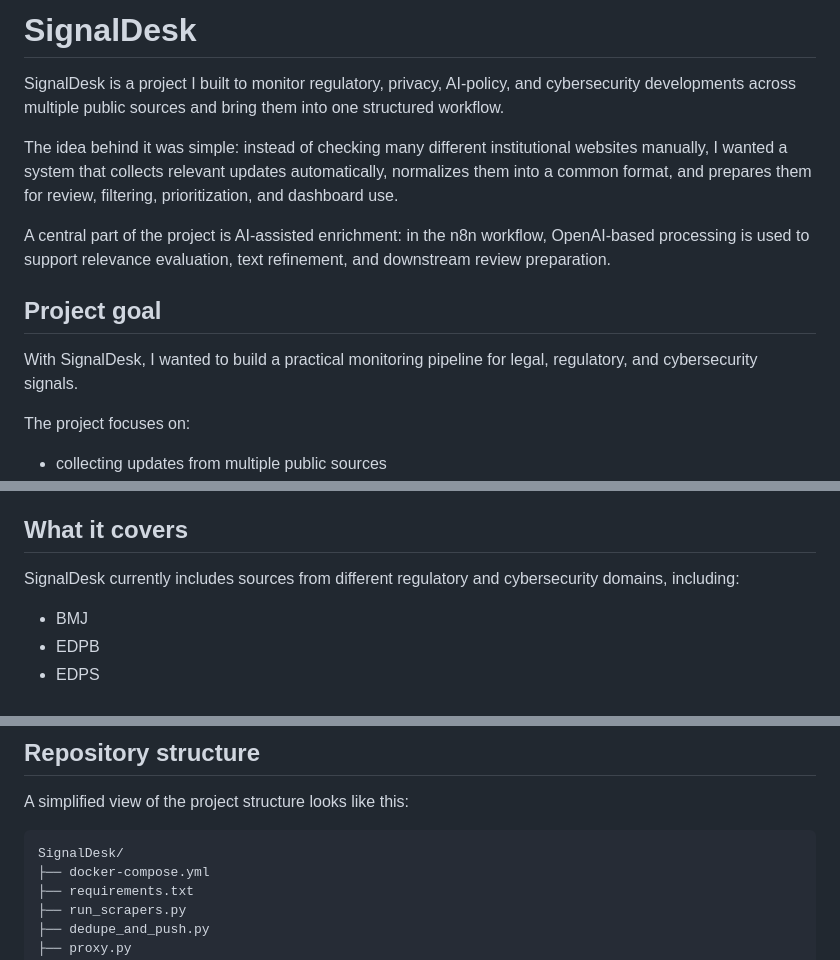
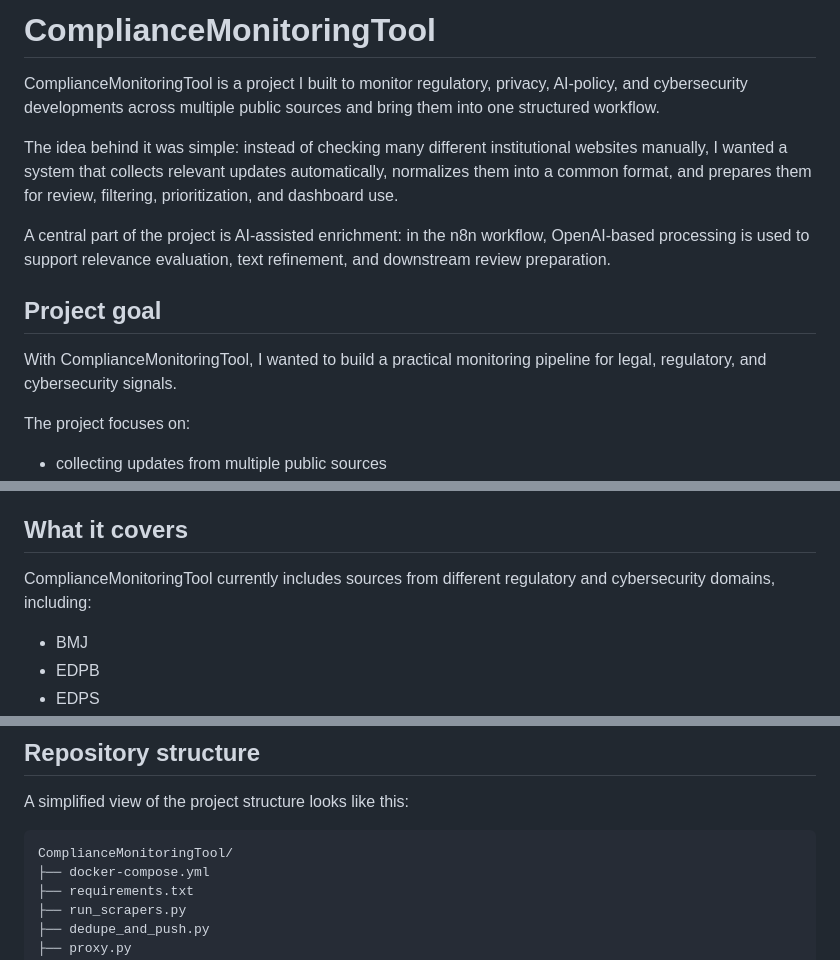
Before and after one commit to flaviomaa/SignalDesk, a Markdown page: README.md, 3 parts joined by grey strips. Drawn GitHub-style.

````diff
--- a/README.md
+++ b/README.md
@@ -1,6 +1,6 @@
-# SignalDesk
+# ComplianceMonitoringTool
 
-SignalDesk is a project I built to monitor regulatory, privacy, AI-policy, and cybersecurity developments across multiple public sources and bring them into one structured workflow.
+ComplianceMonitoringTool is a project I built to monitor regulatory, privacy, AI-policy, and cybersecurity developments across multiple public sources and bring them into one structured workflow.
 
 The idea behind it was simple: instead of checking many different institutional websites manually, I wanted a system that collects relevant updates automatically, normalizes them into a common format, and prepares them for review, filtering, prioritization, and dashboard use.
 
@@ -8,7 +8,7 @@ A central part of the project is AI-assisted enrichment: in the n8n workflow, Op
 
 ## Project goal
 
-With SignalDesk, I wanted to build a practical monitoring pipeline for legal, regulatory, and cybersecurity signals.
+With ComplianceMonitoringTool, I wanted to build a practical monitoring pipeline for legal, regulatory, and cybersecurity signals.
 
 The project focuses on:
 - collecting updates from multiple public sources
@@ -21,7 +21,7 @@ For me, this project is mainly a hands-on demonstration of how I approach automa
 
 ## What it covers
 
-SignalDesk currently includes sources from different regulatory and cybersecurity domains, including:
+ComplianceMonitoringTool currently includes sources from different regulatory and cybersecurity domains, including:
 
 - BMJ
 - EDPB
@@ -91,7 +91,7 @@ This makes the output more useful than a simple scrape dump, because it can be f
 A simplified view of the project structure looks like this:
 
 ```text
-SignalDesk/
+ComplianceMonitoringTool/
 ├── docker-compose.yml
 ├── requirements.txt
 ├── run_scrapers.py
````
Also changed, not shown: other parts of README.md (+3 -3 lines).
